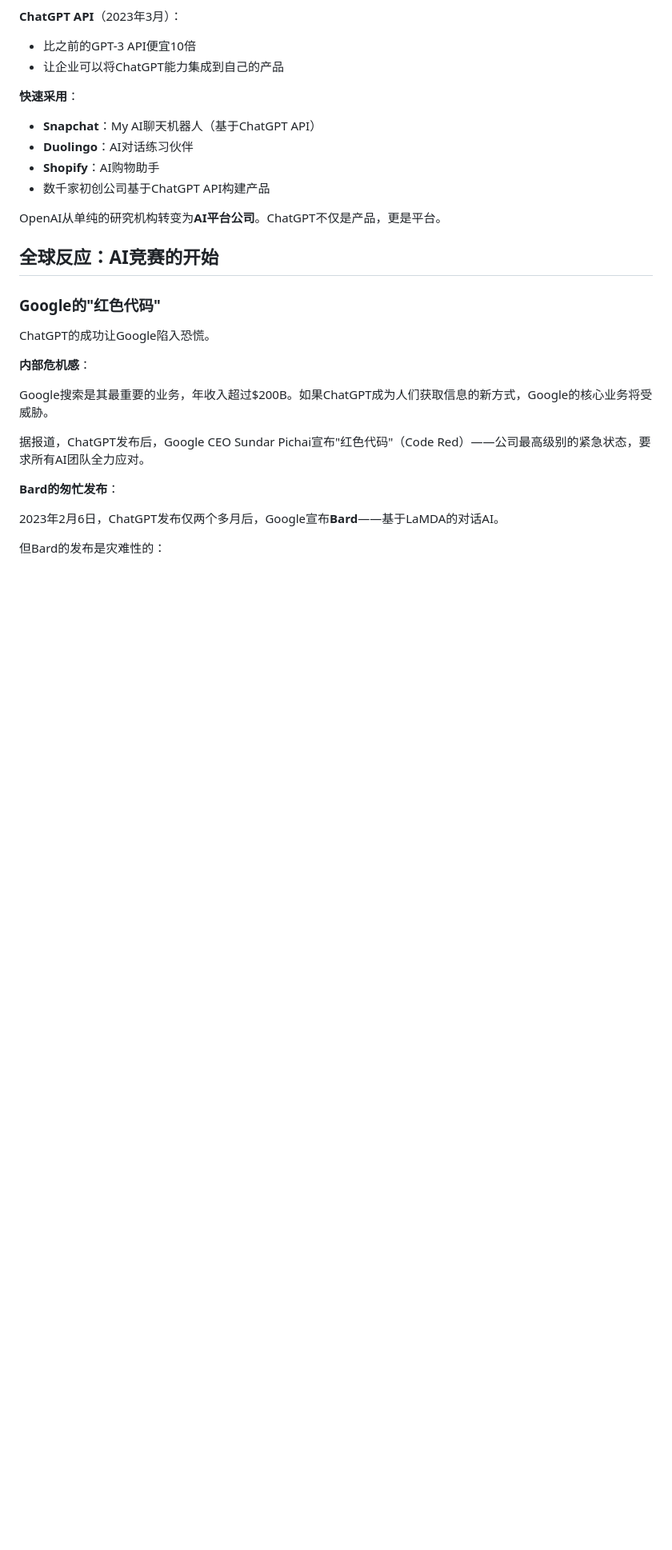
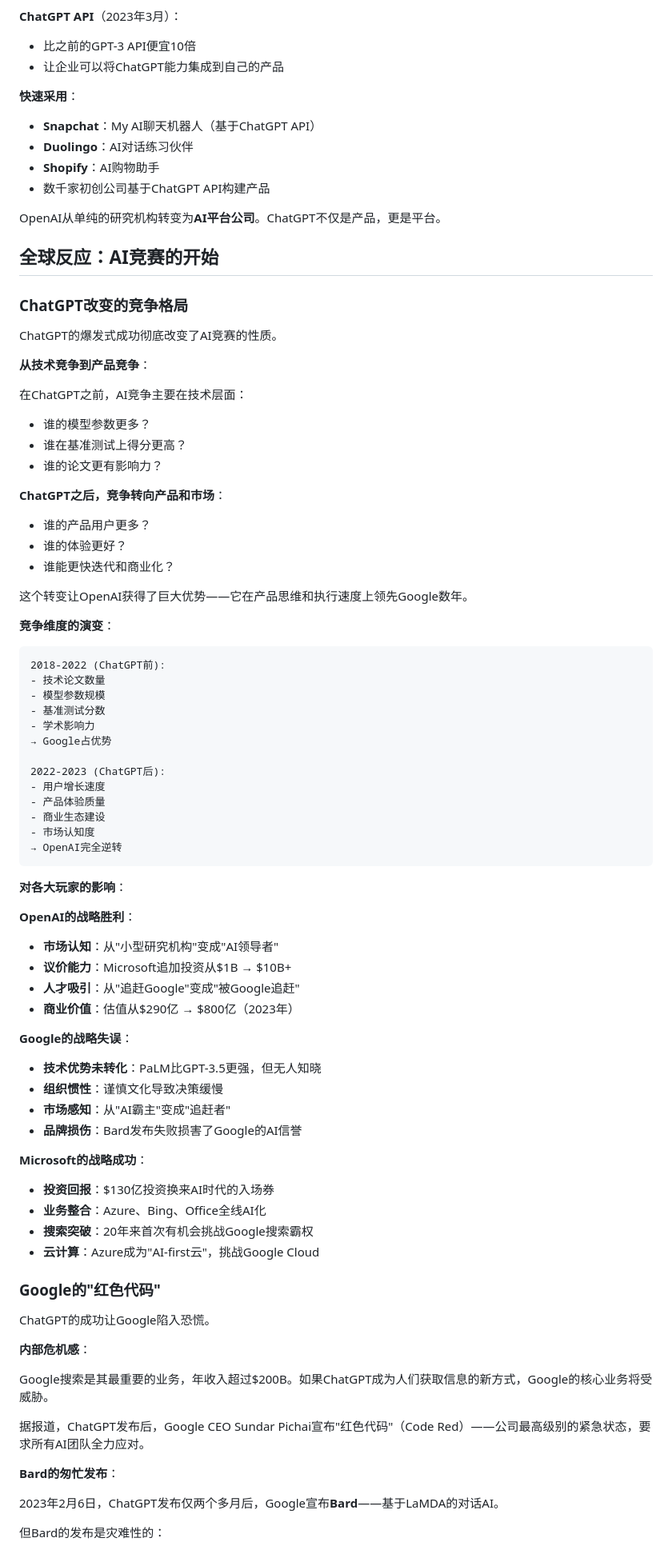
Before and after one commit to BinaryRisker/llm_history, a Markdown page: manuscript/04-chatgpt-revolution/chatgpt-launch.md, the part around one of its changes. Shown at 80% size. Drawn GitHub-style; blank space fills up the shorter version.

Commit message:
feat(chapter-6): enhance with competitive landscape analysis (T070)
Added comprehensive analysis of ChatGPT's impact on competitive dynamics:

**New Section**: "ChatGPT改变的竞争格局" (before "Google的'红色代码'")

**Content Added**:
1. 从技术竞争到产品竞争 - Shift from technical to product competition
   - Pre-ChatGPT: focus on model size, benchmarks, academic papers
   - Post-ChatGPT: focus on user growth, product experience, commercialization
   - Impact: OpenAI gained advantage in product thinking and execution speed

2. 竞争维度的演变 - Evolution of competitive dimensions
   - 2018-2022: Google dominated in technical metrics
   - 2022-2023: OpenAI completely reversed the competition in market metrics

3. 对各大玩家的影响 - Impact on major players:
   - **OpenAI战略胜利**: Market perception transformed, valuation $29B → $80B (2023)
   - **Google战略失误**: Technical advantage (PaLM) didn't translate to market leadership
   - **Microsoft战略成功**: $13B investment secured AI-era positioning

**Strategic Analysis**:
- Documents paradigm shift from research competition to product/market competition
- Explains why technical leadership (Google's Transformer, PaLM) didn't guarantee market success
- Highlights organizational culture differences (Google's caution vs OpenAI's speed)

**Integration**: Seamlessly connects to existing "Google的'红色代码'" section showing Google's reactive response

**Impact**: ~1,800 characters added, word_count: 12,500 → 14,300

**Task**: Completes T070 - User Story 2 (Company-Specific Development Tracking)

````diff
--- a/manuscript/04-chatgpt-revolution/chatgpt-launch.md
+++ b/manuscript/04-chatgpt-revolution/chatgpt-launch.md
@@ -510,6 +510,62 @@ OpenAI从单纯的研究机构转变为**AI平台公司**。ChatGPT不仅是产
 
 ## 全球反应：AI竞赛的开始
 
+### ChatGPT改变的竞争格局
+
+ChatGPT的爆发式成功彻底改变了AI竞赛的性质。
+
+**从技术竞争到产品竞争**：
+
+在ChatGPT之前，AI竞争主要在技术层面：
+- 谁的模型参数更多？
+- 谁在基准测试上得分更高？
+- 谁的论文更有影响力？
+
+**ChatGPT之后，竞争转向产品和市场**：
+- 谁的产品用户更多？
+- 谁的体验更好？
+- 谁能更快迭代和商业化？
+
+这个转变让OpenAI获得了巨大优势——它在产品思维和执行速度上领先Google数年。
+
+**竞争维度的演变**：
+
+```
+2018-2022 (ChatGPT前):
+- 技术论文数量
+- 模型参数规模
+- 基准测试分数
+- 学术影响力
+→ Google占优势
+
+2022-2023 (ChatGPT后):
+- 用户增长速度
+- 产品体验质量
+- 商业生态建设
+- 市场认知度
+→ OpenAI完全逆转
+```
+
+**对各大玩家的影响**：
+
+**OpenAI的战略胜利**：
+- **市场认知**：从"小型研究机构"变成"AI领导者"
+- **议价能力**：Microsoft追加投资从$1B → $10B+
+- **人才吸引**：从"追赶Google"变成"被Google追赶"
+- **商业价值**：估值从$290亿 → $800亿（2023年）
+
+**Google的战略失误**：
+- **技术优势未转化**：PaLM比GPT-3.5更强，但无人知晓
+- **组织惯性**：谨慎文化导致决策缓慢
+- **市场感知**：从"AI霸主"变成"追赶者"
+- **品牌损伤**：Bard发布失败损害了Google的AI信誉
+
+**Microsoft的战略成功**：
+- **投资回报**：$130亿投资换来AI时代的入场券
+- **业务整合**：Azure、Bing、Office全线AI化
+- **搜索突破**：20年来首次有机会挑战Google搜索霸权
+- **云计算**：Azure成为"AI-first云"，挑战Google Cloud
+
 ### Google的"红色代码"
 
 ChatGPT的成功让Google陷入恐慌。
````
Also changed, not shown: other parts of manuscript/04-chatgpt-revolution/chatgpt-launch.md (+1 -1 lines).
